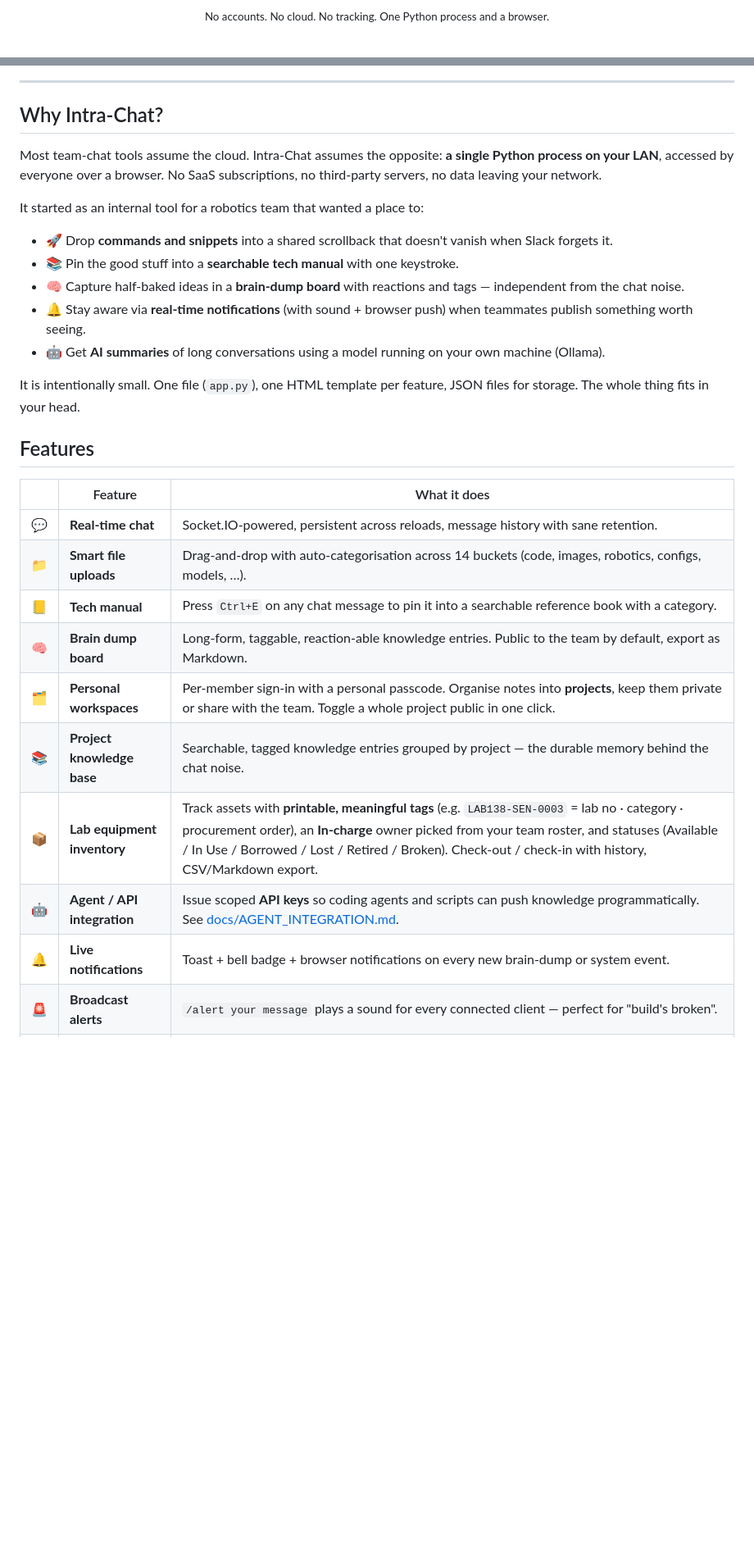
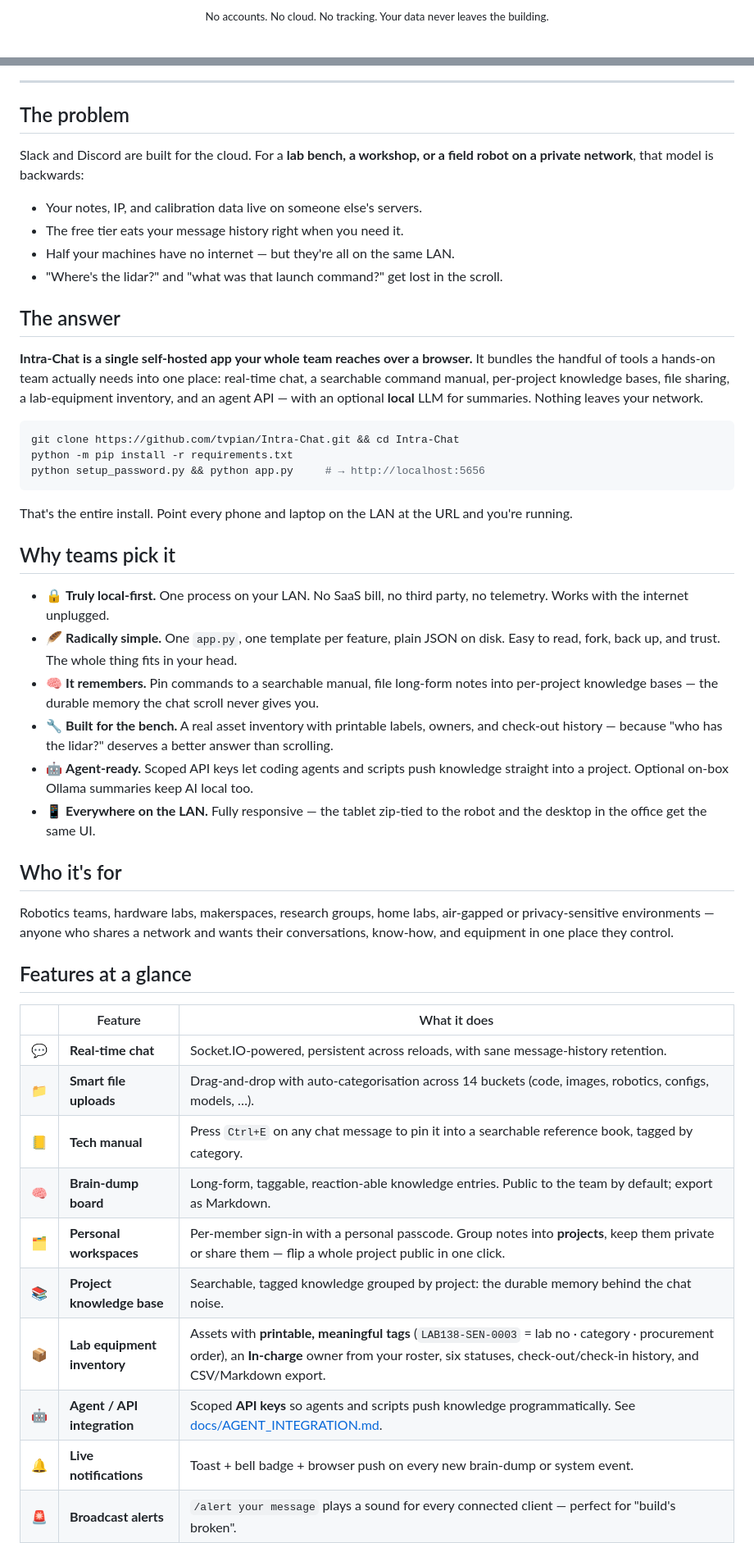
Before and after one commit to tvpian/Intra-Chat, a Markdown page: README.md, 2 parts joined by grey strips. Shown at 82% size. Rendered like a GitHub page; blank space fills up the shorter version.

Commit message:
docs: rework README to sharpen positioning and cover all current features

````diff
--- a/README.md
+++ b/README.md
@@ -15,5 +16,5 @@ API, and an optional local-LLM summariser.**
 
-<sub>No accounts. No cloud. No tracking. One Python process and a browser.</sub>
+<sub>No accounts. No cloud. No tracking. Your data never leaves the building.</sub>
 
 <br/>
 
@@ -23,38 +24,69 @@ API, and an optional local-LLM summariser.**
 
 ---
 
-## Why Intra-Chat?
+## The problem
 
-Most team-chat tools assume the cloud. Intra-Chat assumes the opposite:
-**a single Python process on your LAN**, accessed by everyone over a browser.
-No SaaS subscriptions, no third-party servers, no data leaving your network.
+Slack and Discord are built for the cloud. For a **lab bench, a workshop, or a
+field robot on a private network**, that model is backwards:
 
-It started as an internal tool for a robotics team that wanted a place to:
+- Your notes, IP, and calibration data live on someone else's servers.
+- The free tier eats your message history right when you need it.
+- Half your machines have no internet — but they're all on the same LAN.
+- "Where's the lidar?" and "what was that launch command?" get lost in the scroll.
 
-- 🚀 Drop **commands and snippets** into a shared scrollback that doesn't
-  vanish when Slack forgets it.
-- 📚 Pin the good stuff into a **searchable tech manual** with one keystroke.
-- 🧠 Capture half-baked ideas in a **brain-dump board** with reactions and
-  tags — independent from the chat noise.
-- 🔔 Stay aware via **real-time notifications** (with sound + browser push)
-  when teammates publish something worth seeing.
-- 🤖 Get **AI summaries** of long conversations using a model running on
-  your own machine (Ollama).
+## The answer
 
-It is intentionally small. One file (`app.py`), one HTML template per
-feature, JSON files for storage. The whole thing fits in your head.
+**Intra-Chat is a single self-hosted app your whole team reaches over a browser.**
+It bundles the handful of tools a hands-on team actually needs into one place:
+real-time chat, a searchable command manual, per-project knowledge bases, file
+sharing, a lab-equipment inventory, and an agent API — with an optional
+**local** LLM for summaries. Nothing leaves your network.
 
-## Features
+```bash
+git clone https://github.com/tvpian/Intra-Chat.git && cd Intra-Chat
+python -m pip install -r requirements.txt
+python setup_password.py && python app.py     # → http://localhost:5656
+```
+
+That's the entire install. Point every phone and laptop on the LAN at the URL
+and you're running.
+
+## Why teams pick it
+
+- 🔒 **Truly local-first.** One process on your LAN. No SaaS bill, no third
+  party, no telemetry. Works with the internet unplugged.
+- 🪶 **Radically simple.** One `app.py`, one template per feature, plain JSON
+  on disk. Easy to read, fork, back up, and trust. The whole thing fits in
+  your head.
+- 🧠 **It remembers.** Pin commands to a searchable manual, file long-form
+  notes into per-project knowledge bases — the durable memory the chat scroll
+  never gives you.
+- 🔧 **Built for the bench.** A real asset inventory with printable labels,
+  owners, and check-out history — because "who has the lidar?" deserves a
+  better answer than scrolling.
+- 🤖 **Agent-ready.** Scoped API keys let coding agents and scripts push
+  knowledge straight into a project. Optional on-box Ollama summaries keep AI
+  local too.
+- 📱 **Everywhere on the LAN.** Fully responsive — the tablet zip-tied to the
+  robot and the desktop in the office get the same UI.
+
+## Who it's for
+
+Robotics teams, hardware labs, makerspaces, research groups, home labs,
+air-gapped or privacy-sensitive environments — anyone who shares a network and
+wants their conversations, know-how, and equipment in one place they control.
+
+## Features at a glance
 
 |   | Feature | What it does |
 |---|---------|--------------|
-| 💬 | **Real-time chat** | Socket.IO-powered, persistent across reloads, message history with sane retention. |
+| 💬 | **Real-time chat** | Socket.IO-powered, persistent across reloads, with sane message-history retention. |
 | 📁 | **Smart file uploads** | Drag-and-drop with auto-categorisation across 14 buckets (code, images, robotics, configs, models, …). |
-| 📒 | **Tech manual** | Press `Ctrl+E` on any chat message to pin it into a searchable reference book with a category. |
-| 🧠 | **Brain dump board** | Long-form, taggable, reaction-able knowledge entries. Public to the team by default, export as Markdown. |
-| 🗂️ | **Personal workspaces** | Per-member sign-in with a personal passcode. Organise notes into **projects**, keep them private or share with the team. Toggle a whole project public in one click. |
-| 📚 | **Project knowledge base** | Searchable, tagged knowledge entries grouped by project — the durable memory behind the chat noise. |
-| 📦 | **Lab equipment inventory** | Track assets with **printable, meaningful tags** (e.g. `LAB138-SEN-0003` = lab no · category · procurement order), an **In-charge** owner picked from your team roster, and statuses (Available / In Use / Borrowed / Lost / Retired / Broken). Check-out / check-in with history, CSV/Markdown export. |
-| 🤖 | **Agent / API integration** | Issue scoped **API keys** so coding agents and scripts can push knowledge programmatically. See [docs/AGENT_INTEGRATION.md](docs/AGENT_INTEGRATION.md). |
-| 🔔 | **Live notifications** | Toast + bell badge + browser notifications on every new brain-dump or system event. |
+| 📒 | **Tech manual** | Press `Ctrl+E` on any chat message to pin it into a searchable reference book, tagged by category. |
+| 🧠 | **Brain-dump board** | Long-form, taggable, reaction-able knowledge entries. Public to the team by default; export as Markdown. |
+| 🗂️ | **Personal workspaces** | Per-member sign-in with a personal passcode. Group notes into **projects**, keep them private or share them — flip a whole project public in one click. |
+| 📚 | **Project knowledge base** | Searchable, tagged knowledge grouped by project: the durable memory behind the chat noise. |
+| 📦 | **Lab equipment inventory** | Assets with **printable, meaningful tags** (`LAB138-SEN-0003` = lab no · category · procurement order), an **In-charge** owner from your roster, six statuses, check-out/check-in history, and CSV/Markdown export. |
+| 🤖 | **Agent / API integration** | Scoped **API keys** so agents and scripts push knowledge programmatically. See [docs/AGENT_INTEGRATION.md](docs/AGENT_INTEGRATION.md). |
+| 🔔 | **Live notifications** | Toast + bell badge + browser push on every new brain-dump or system event. |
 | 🚨 | **Broadcast alerts** | `/alert your message` plays a sound for every connected client — perfect for "build's broken". |
````
Also changed, not shown: other parts of README.md (+37 -24 lines).
